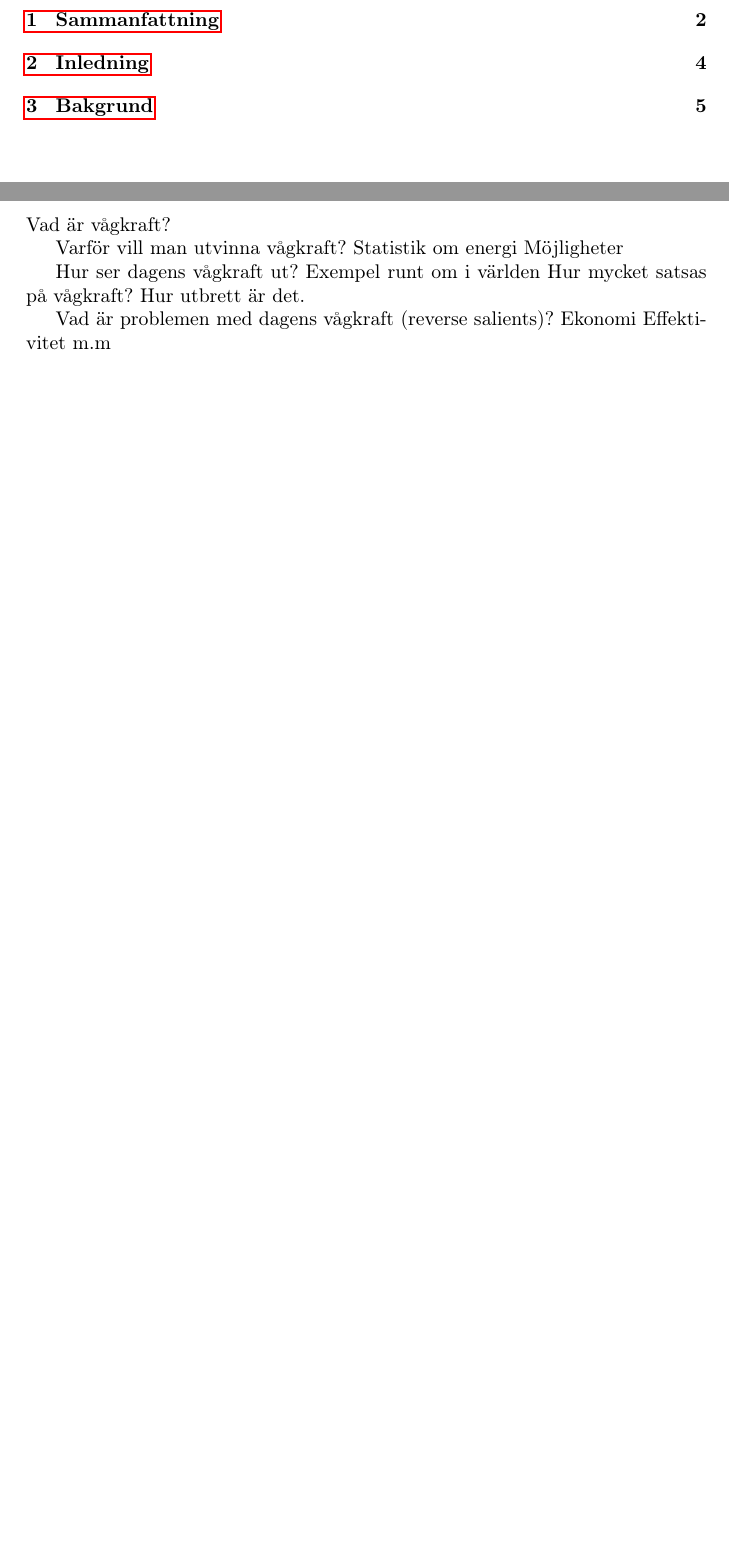
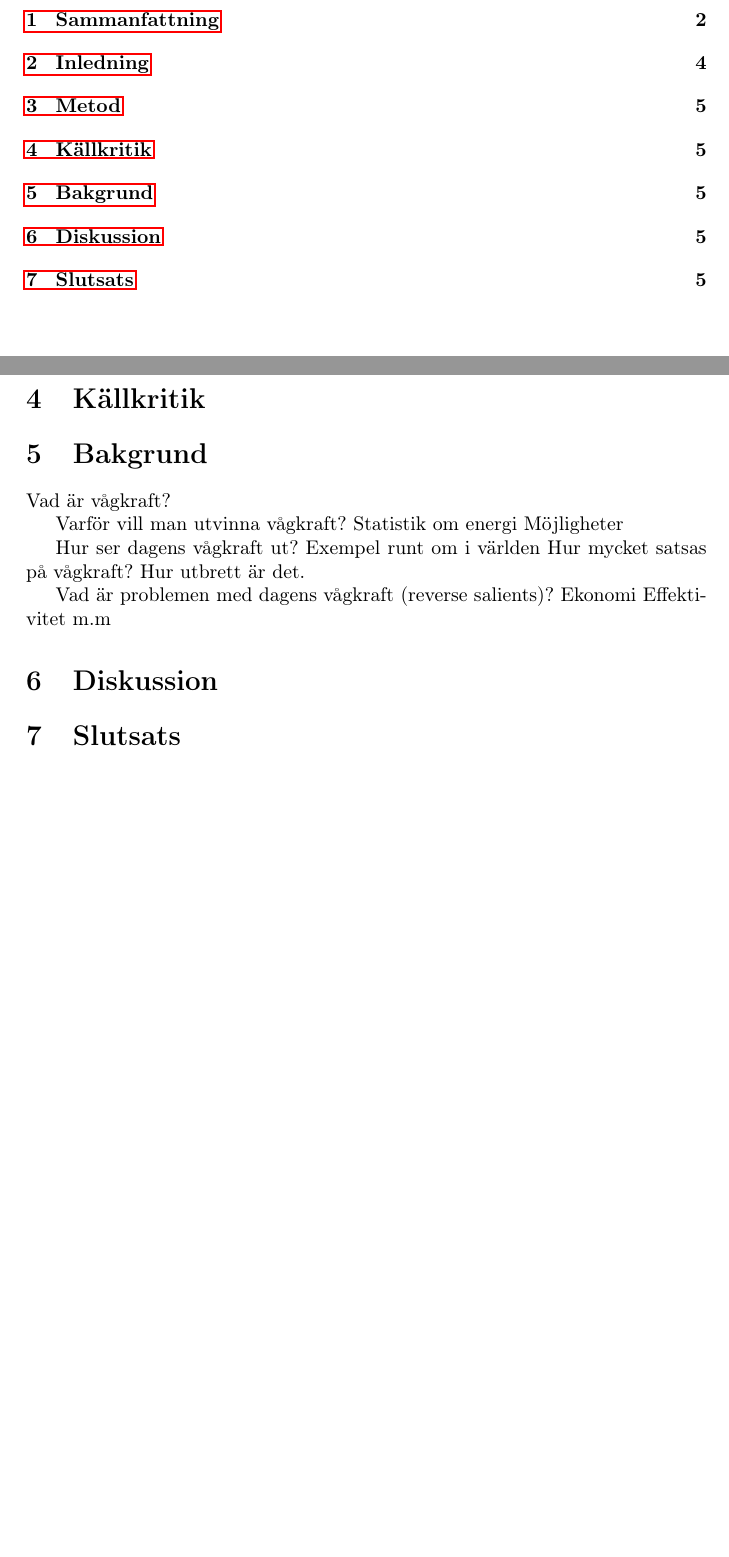
Before and after one commit to johannasorbom/Va-gkraft, a LaTeX document (Vågkraftanalys.tex): two parts of pages 3 and 5 of 5, joined at a grey line, cut so that both start at the same text, the shorter picture padded with empty space. Compiled offline with pdfLaTeX.

Commit message:
Add sections

```diff
--- a/Vågkraftanalys.tex
+++ b/Vågkraftanalys.tex
@@ -31,6 +31,9 @@
 Vindkraft är en energiform som har användas i många olika former under under människans historia (2). Så tidigt som 5000 år före kristus utnyttjades vindens kraft för att driva båtar längs med Nilen och väderkvarnar användes för pumpa vatten i Kina. Sedan dess har nya sätt att utnyttja vindens energi utvecklats och spridits runt om i världen (3). Vågkraft är ett relativt nytt sätt att utnyttja vindens energi. När vind rör sig över vatten skapas vågor genom friktionskraft som lagrar vindens energi under en tidsperiod (2). Om all denna energi utvanns så skulle det räcka för att täcka hela jordens elkonsumtion (1). Så varför gör den inte redan det? Denna rapport kommer att presentera en bild av dagens vågkraft samt analysera de problem som står i vägen för en storskalig vågkraftsutvinning i världen.
 \newpage
 
+\section{Metod}
+\section{Källkritik}
+
 \section{Bakgrund}
 Vad är vågkraft?
 
@@ -48,7 +51,9 @@ Ekonomi
 Effektivitet
 m.m
 
+\section{Diskussion}
 
+\section{Slutsats}
 
 
 \end{document}
```
Also changed, not shown: Vågkraftanalys.pdf, 5 other files.
